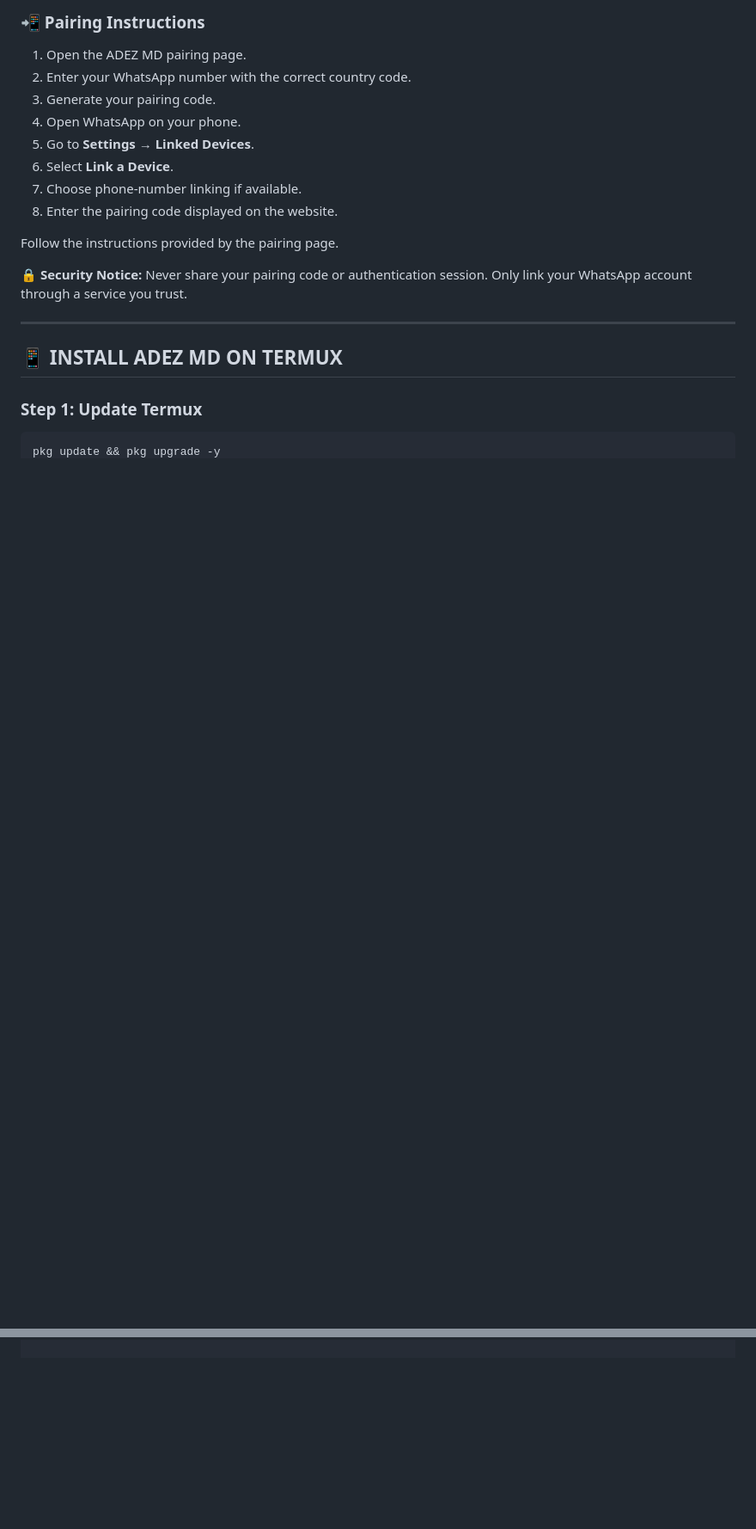
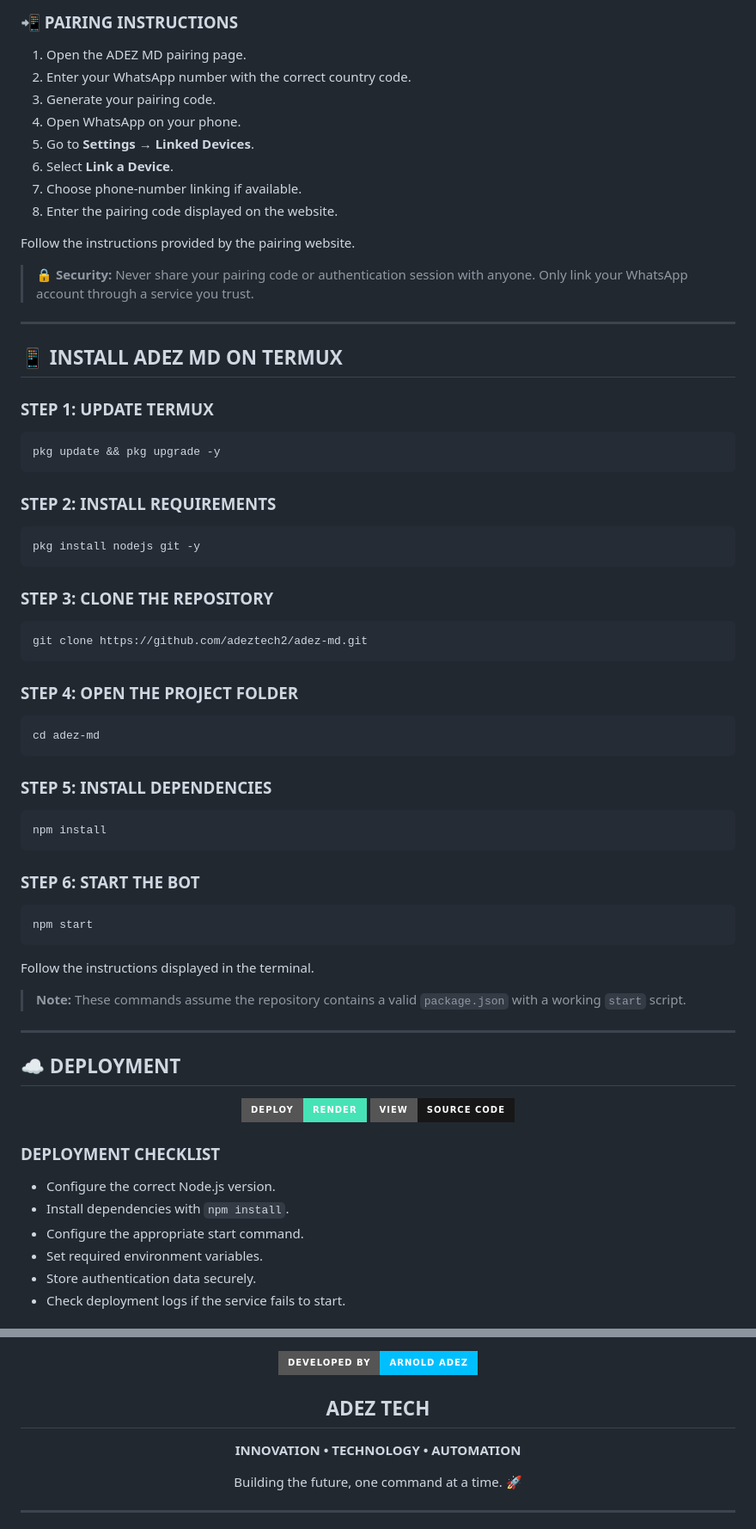
Before and after one commit to adeztech2/adez-md, a Markdown page: README.md, 2 parts joined by grey strips. Shown at 86% size. Rendered like a GitHub page; badges without logos; blank space fills up the shorter version.

````diff
--- a/README.md
+++ b/README.md
@@ -132,7 +128,7 @@ Run on supported hosting platforms.
 
 </div>
 
-### 📲 Pairing Instructions
+### 📲 PAIRING INSTRUCTIONS
 
 1. Open the ADEZ MD pairing page.
 2. Enter your WhatsApp number with the correct country code.
@@ -143,15 +139,76 @@ Run on supported hosting platforms.
 7. Choose phone-number linking if available.
 8. Enter the pairing code displayed on the website.
 
-Follow the instructions provided by the pairing page.
+Follow the instructions provided by the pairing website.
 
-**🔒 Security Notice:** Never share your pairing code or authentication session. Only link your WhatsApp account through a service you trust.
+> 🔒 **Security:** Never share your pairing code or authentication session with anyone. Only link your WhatsApp account through a service you trust.
 
 ---
 
 ## 📱 INSTALL ADEZ MD ON TERMUX
 
-### Step 1: Update Termux
+### STEP 1: UPDATE TERMUX
 
 ```bash
 pkg update && pkg upgrade -y
+```
+
+### STEP 2: INSTALL REQUIREMENTS
+
+```bash
+pkg install nodejs git -y
+```
+
+### STEP 3: CLONE THE REPOSITORY
+
+```bash
+git clone https://github.com/adeztech2/adez-md.git
+```
+
+### STEP 4: OPEN THE PROJECT FOLDER
+
+```bash
+cd adez-md
+```
+
+### STEP 5: INSTALL DEPENDENCIES
+
+```bash
+npm install
+```
+
+### STEP 6: START THE BOT
+
+```bash
+npm start
+```
+
+Follow the instructions displayed in the terminal.
+
+> **Note:** These commands assume the repository contains a valid `package.json` with a working `start` script.
+
+---
+
+## ☁️ DEPLOYMENT
+
+<div align="center">
+
+<a href="https://render.com">
+<img src="https://img.shields.io/badge/DEPLOY-RENDER-46E3B7?style=for-the-badge&logo=render&logoColor=black" alt="Render"/>
+</a>
+
+<a href="https://github.com/adeztech2/adez-md">
+<img src="https://img.shields.io/badge/VIEW-SOURCE_CODE-181717?style=for-the-badge&logo=github&logoColor=white" alt="GitHub"/>
+</a>
+
+</div>
+
+### DEPLOYMENT CHECKLIST
+
+- Configure the correct Node.js version.
+- Install dependencies with `npm install`.
+- Configure the appropriate start command.
+- Set required environment variables.
+- Store authentication data securely.
+- Check deployment logs if the service fails to start.
+
@@ -157,0 +257,14 @@ pkg update && pkg upgrade -y
+<div align="center">
+
+<img src="https://img.shields.io/badge/DEVELOPED_BY-ARNOLD_ADEZ-00BFFF?style=for-the-badge" alt="Developer Arnold Adez"/>
+
+<h2>ADEZ TECH</h2>
+
+<p><b>INNOVATION • TECHNOLOGY • AUTOMATION</b></p>
+
+<p>Building the future, one command at a time. 🚀</p>
+
+</div>
+
+---
+
````
Also changed, not shown: other parts of README.md (+62 -15 lines).
